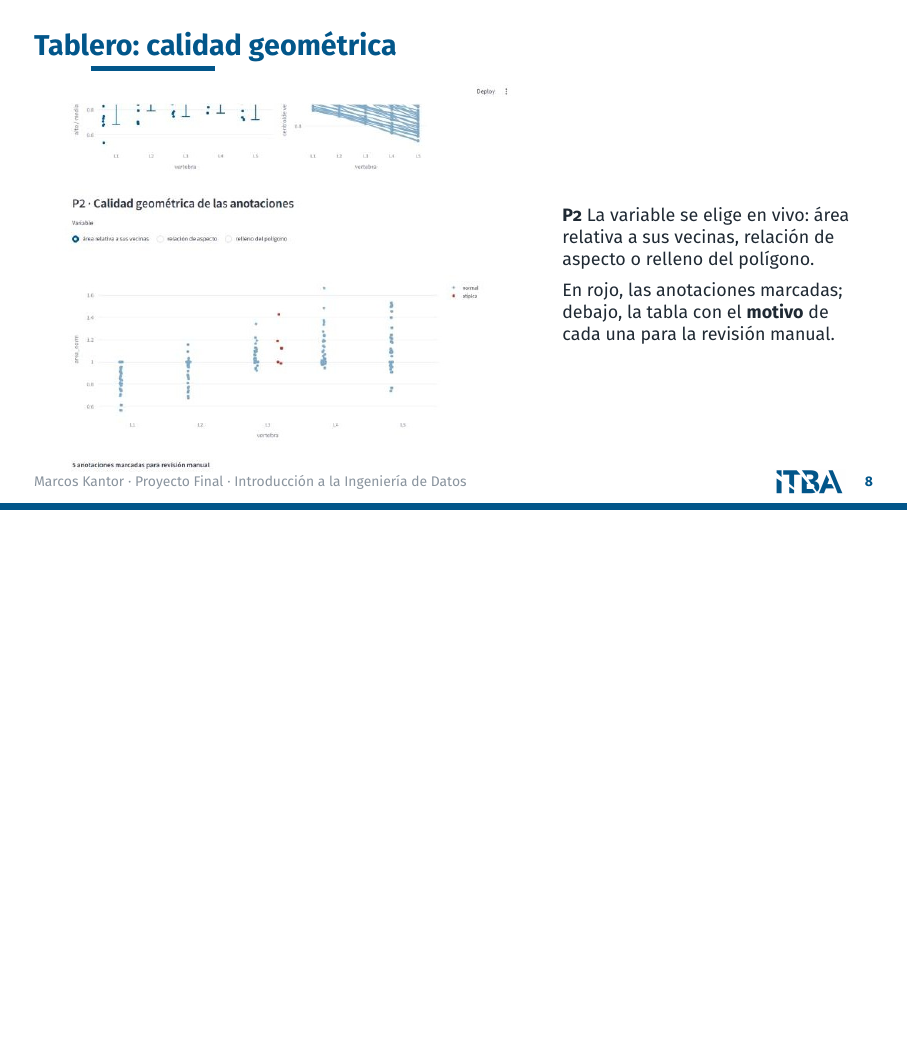
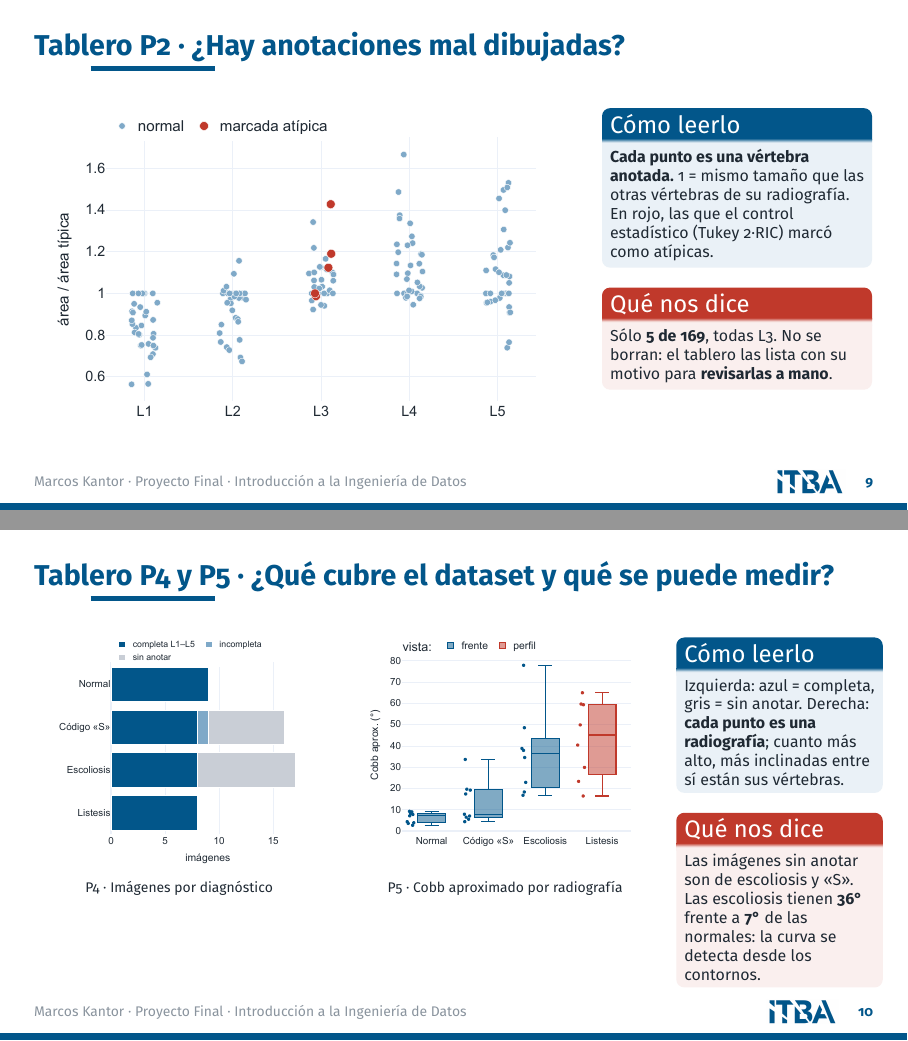
Before and after one commit to marcoskantor/Curso_Introduccion_Ingenieria_Datos, LaTeX slides (defensa/defensa.tex): page 8 of 37 before the commit and pages 9 and 10 of 39 after it, the two joined at a grey line, the shorter picture padded with empty space. Compiled offline with XeLaTeX.

Commit message:
Defensa: diapositivas del tablero rehechas con gráficos vectoriales y explicación de lectura
- Gráficos del tablero exportados en PDF vectorial (Plotly + kaleido) con los datos del almacén
- Una diapositiva por pregunta (P1, P2, P3, P4-P5) con recuadros 'Cómo leerlo' y 'Qué nos dice'
- Captura del tablero en alta resolución; se quitan las capturas viejas

Co-Authored-By: Claude Opus 5.5 <noreply@anthropic.com>

```diff
--- a/defensa/defensa.tex
+++ b/defensa/defensa.tex
@@ -89,6 +89,9 @@
 }
 \newcommand{\tab}[4][2.9cm]{\node[tabla=#1] (#2) at #3 {\textcolor{white}{\textbf{#2}}\nodepart{two}#4};}
 
+
+\newcommand{\leer}[1]{\begin{block}{Cómo leerlo}\footnotesize #1\end{block}}
+\newcommand{\dice}[1]{\setbeamercolor{block title}{fg=white,bg=alerta}\setbeamercolor{block body}{fg=tinta,bg=alerta!8}\begin{block}{Qué nos dice}\footnotesize #1\end{block}}
 \title{¿Alcanza un dataset público de radiografías lumbares para entrenar el detector de vértebras de un CDSS de inestabilidad espinal?}
 \author{Marcos Kantor}
 \date{Proyecto Final — Defensa académica}
@@ -231,7 +231,3 @@
   \end{columns}
 \end{frame}
 
-\begin{frame}{Tablero: calidad geométrica}
-  \begin{columns}[c]
-    \begin{column}{0.6\textwidth}
-      \includegraphics[width=\linewidth]{fig/tablero_4c.jpg}
@@ -238,5 +239 @@
     \end{column}
-    \begin{column}{0.38\textwidth}
-      \small
-      \textbf{P2} La variable se elige en vivo: área relativa a sus vecinas, relación de aspecto o relleno del polígono.\\[1ex]
-      En rojo, las anotaciones marcadas; debajo, la tabla con el \textbf{motivo} de cada una para la revisión manual.
@@ -243,3 +251,28 @@
+\begin{frame}{Tablero P2 · ¿Hay anotaciones mal dibujadas?}
+  \begin{columns}[T]
+    \begin{column}{0.66\textwidth}
+      \centering\includegraphics[width=\linewidth]{fig/tab_calidad.pdf}
+    \end{column}
+    \begin{column}{0.32\textwidth}
+      \leer{\textbf{Cada punto es una vértebra anotada.} 1 = mismo tamaño que las otras vértebras de su radiografía. En rojo, las que el control estadístico (Tukey 2·RIC) marcó como atípicas.}
+      \dice{Sólo \textbf{5 de 169}, todas L3. No se borran: el tablero las lista con su motivo para \textbf{revisarlas a mano}.}
+    \end{column}
+  \end{columns}
+\end{frame}
+
+\begin{frame}{Tablero P4 y P5 · ¿Qué cubre el dataset y qué se puede medir?}
+  \begin{columns}[T]
+    \begin{column}{0.37\textwidth}
+      \centering\includegraphics[width=\linewidth]{fig/tab_diagnostico.pdf}\\[-0.3ex]
+      {\scriptsize P4 · Imágenes por diagnóstico}
+    \end{column}
+    \begin{column}{0.37\textwidth}
+      \centering\includegraphics[width=\linewidth]{fig/tab_cobb.pdf}\\[-0.3ex]
+      {\scriptsize P5 · Cobb aproximado por radiografía}
+    \end{column}
+    \begin{column}{0.24\textwidth}
+      \leer{Izquierda: azul = completa, gris = sin anotar. Derecha: \textbf{cada punto es una radiografía}; cuanto más alto, más inclinadas entre sí están sus vértebras.}
+      \dice{Las imágenes sin anotar son de escoliosis y «S». Las escoliosis tienen \textbf{36°} frente a \textbf{7°} de las normales: la curva se detecta desde los contornos.}
     \end{column}
   \end{columns}
 \end{frame}
```
Also changed, not shown: Proyecto_final_defensa.pdf, README.md, defensa/fig/anatomia.pdf, defensa/fig/atipicos.pdf, defensa/fig/cobertura.pdf, defensa/fig/encuadre.pdf, defensa/fig/radiografia.pdf, defensa/fig/representatividad.pdf, defensa/fig/tab_alto.pdf (added), defensa/fig/tab_balance.pdf (added), defensa/fig/tab_calidad.pdf (added), defensa/fig/tab_cobb.pdf (added), defensa/fig/tab_cobertura.pdf (added), defensa/fig/tab_diagnostico.pdf (added), 7 more files.
